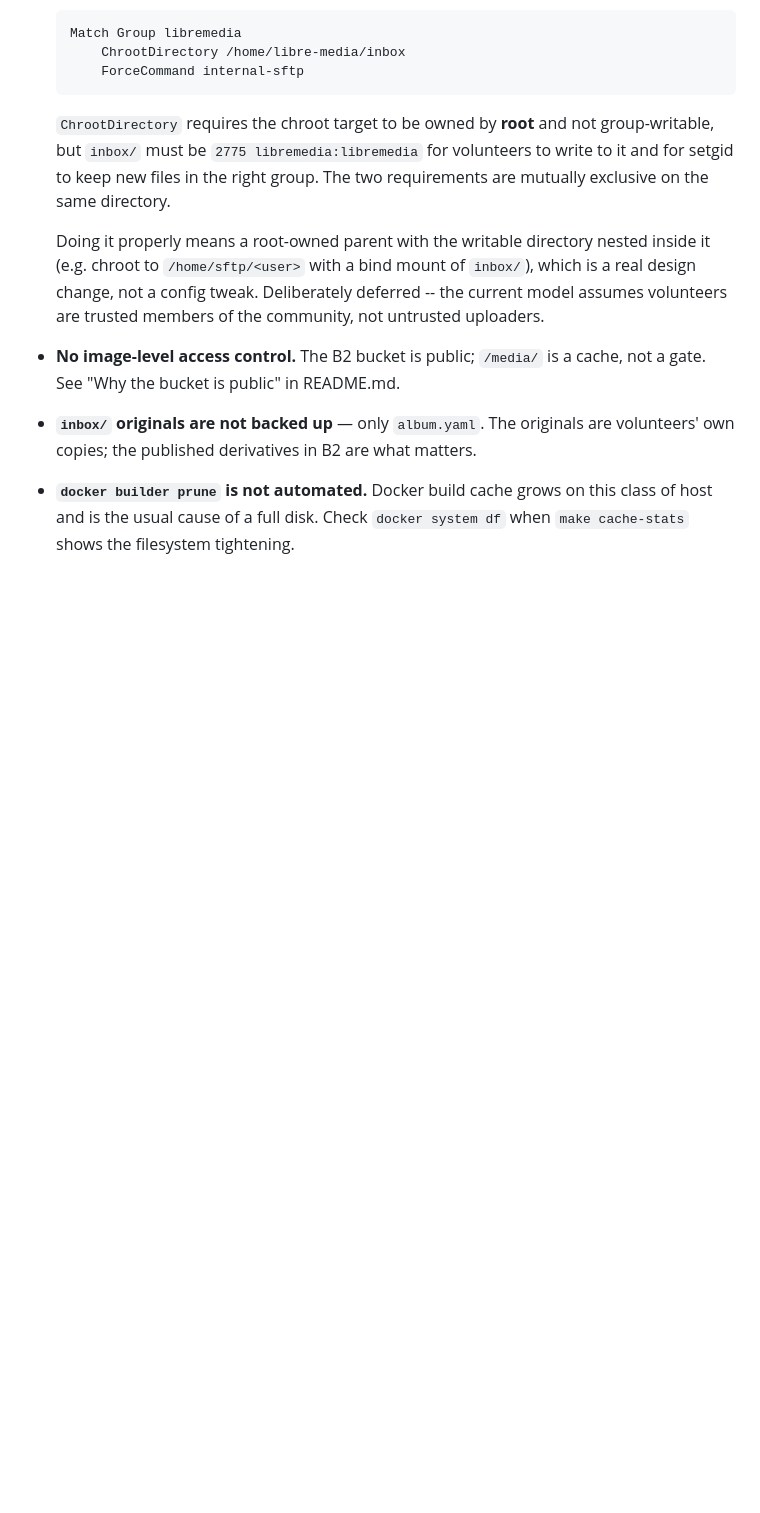
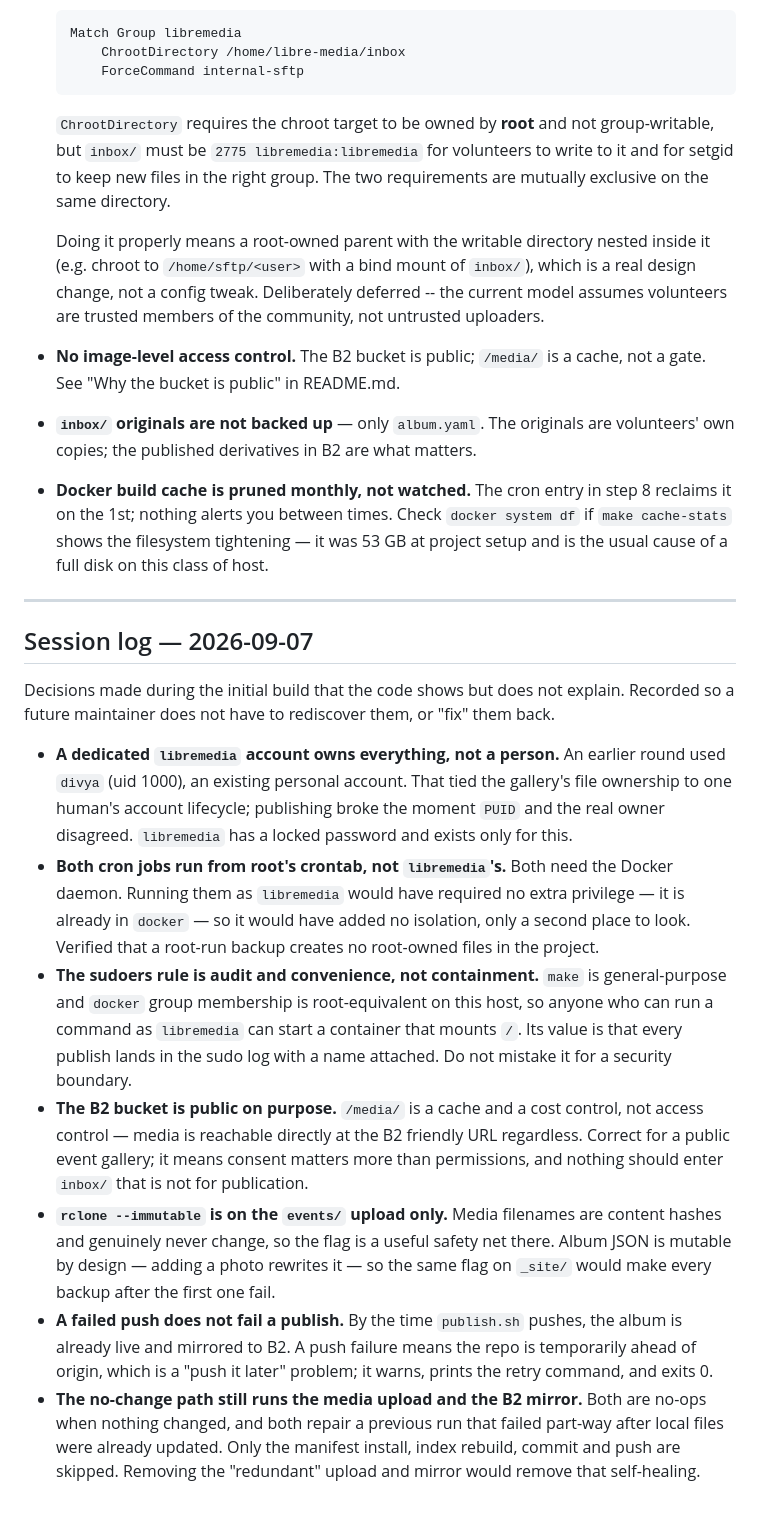
Before and after one commit to libreminds-media/libre-media, a Markdown page: MIGRATE.md, the part around the change. Drawn GitHub-style; blank space fills up the shorter version.

Commit message:
docs: session log of setup decisions
Seven decisions from the initial build that the code demonstrates but does
not explain, recorded so a future maintainer does not have to rediscover
them or "fix" them back: the dedicated libremedia account rather than a
person's, root cron rather than docker-group cron, the sudoers rule being
audit rather than containment, the deliberately public bucket, --immutable
scoped to events/ only, push failing soft after a publish, and the
no-change path deliberately keeping the media upload and B2 mirror for
their self-healing effect.

Also corrects a bullet in "Known gaps" that said the Docker build cache
prune was not automated. It has been since the monthly crontab entry was
installed; the gap now is that nothing alerts between monthly runs.

Co-Authored-By: Claude Opus 5 (1M context) <noreply@anthropic.com>
Claude-Session: https://claude.ai/code/session_01GwwgyceeQyvNUewc2Ruanh

```diff
--- a/MIGRATE.md
+++ b/MIGRATE.md
@@ -407,6 +407,50 @@ Things deliberately left undone, so the next person is not surprised:
   cache, not a gate. See "Why the bucket is public" in README.md.
 - **`inbox/` originals are not backed up** — only `album.yaml`. The originals
   are volunteers' own copies; the published derivatives in B2 are what matters.
-- **`docker builder prune` is not automated.** Docker build cache grows on this
-  class of host and is the usual cause of a full disk. Check `docker system df`
-  when `make cache-stats` shows the filesystem tightening.
+- **Docker build cache is pruned monthly, not watched.** The cron entry in step
+  8 reclaims it on the 1st; nothing alerts you between times. Check
+  `docker system df` if `make cache-stats` shows the filesystem tightening — it
+  was 53 GB at project setup and is the usual cause of a full disk on this class
+  of host.
+
+---
+
+## Session log — 2026-09-07
+
+Decisions made during the initial build that the code shows but does not
+explain. Recorded so a future maintainer does not have to rediscover them, or
+"fix" them back.
+
+- **A dedicated `libremedia` account owns everything, not a person.** An earlier
+  round used `divya` (uid 1000), an existing personal account. That tied the
+  gallery's file ownership to one human's account lifecycle; publishing broke
+  the moment `PUID` and the real owner disagreed. `libremedia` has a locked
+  password and exists only for this.
+- **Both cron jobs run from root's crontab, not `libremedia`'s.** Both need the
+  Docker daemon. Running them as `libremedia` would have required no extra
+  privilege — it is already in `docker` — so it would have added no isolation,
+  only a second place to look. Verified that a root-run backup creates no
+  root-owned files in the project.
+- **The sudoers rule is audit and convenience, not containment.** `make` is
+  general-purpose and `docker` group membership is root-equivalent on this
+  host, so anyone who can run a command as `libremedia` can start a container
+  that mounts `/`. Its value is that every publish lands in the sudo log with a
+  name attached. Do not mistake it for a security boundary.
+- **The B2 bucket is public on purpose.** `/media/` is a cache and a cost
+  control, not access control — media is reachable directly at the B2 friendly
+  URL regardless. Correct for a public event gallery; it means consent matters
+  more than permissions, and nothing should enter `inbox/` that is not for
+  publication.
+- **`rclone --immutable` is on the `events/` upload only.** Media filenames are
+  content hashes and genuinely never change, so the flag is a useful safety
+  net there. Album JSON is mutable by design — adding a photo rewrites it — so
+  the same flag on `_site/` would make every backup after the first one fail.
+- **A failed push does not fail a publish.** By the time `publish.sh` pushes,
+  the album is already live and mirrored to B2. A push failure means the repo
+  is temporarily ahead of origin, which is a "push it later" problem; it warns,
+  prints the retry command, and exits 0.
+- **The no-change path still runs the media upload and the B2 mirror.** Both
+  are no-ops when nothing changed, and both repair a previous run that failed
+  part-way after local files were already updated. Only the manifest install,
+  index rebuild, commit and push are skipped. Removing the "redundant" upload
+  and mirror would remove that self-healing.
```
